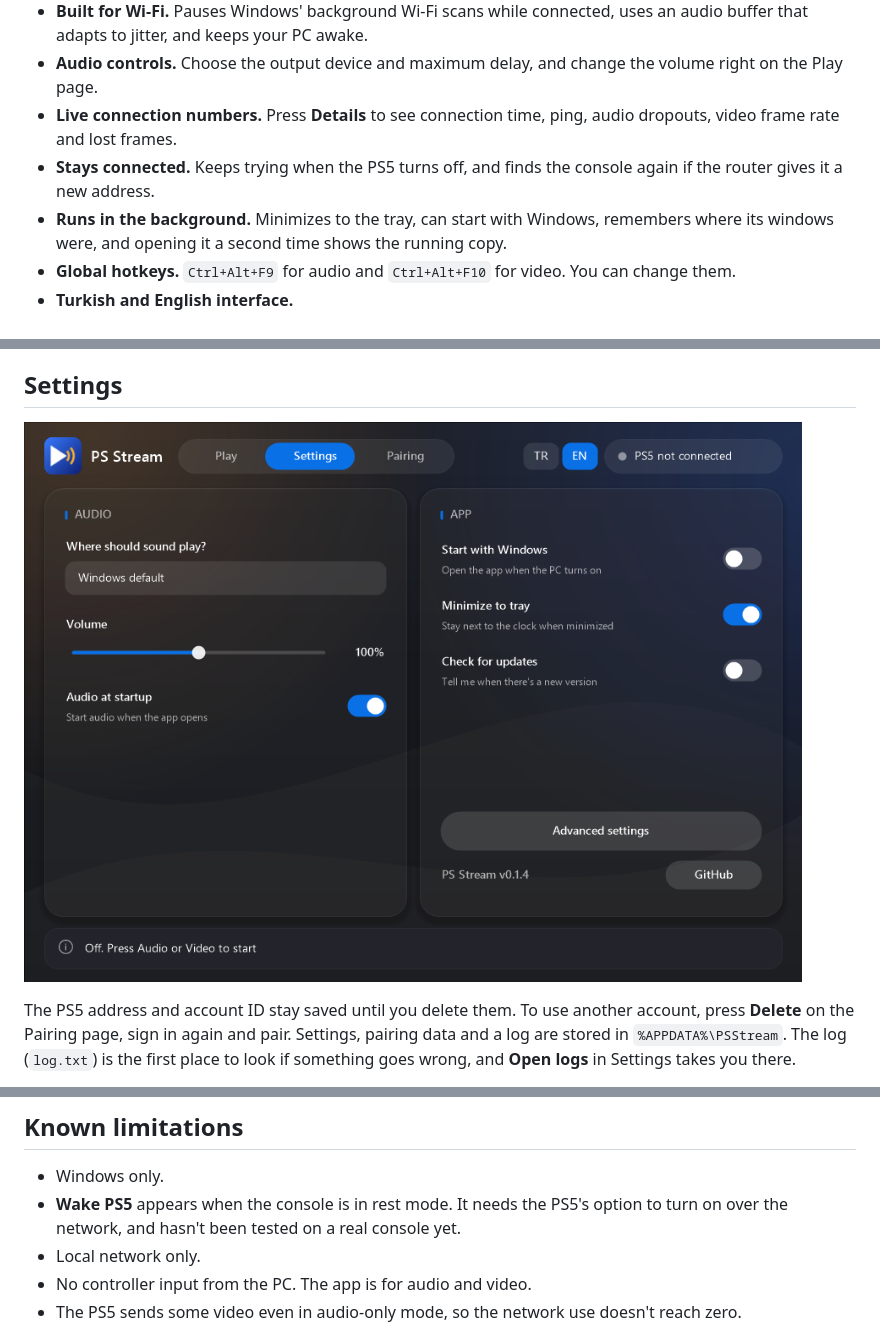
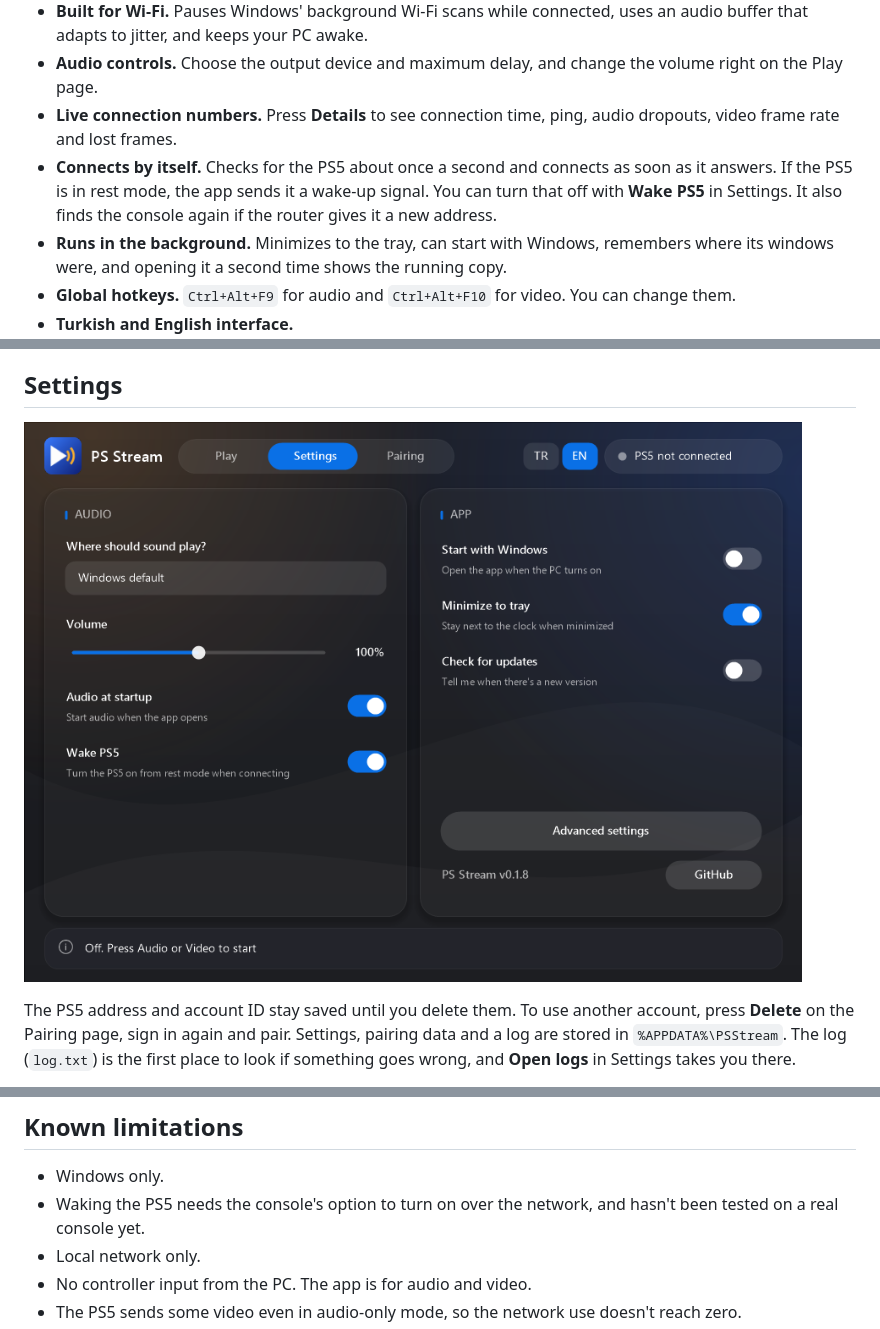
Before and after one commit to Warhead500metalmonster/ps-stream, a Markdown page: README.md, 3 parts joined by grey strips. Drawn GitHub-style; pictures changed too: docs/settings.png.

```diff
--- a/README.md
+++ b/README.md
@@ -27,7 +27,7 @@ If you play on a TV and use Discord on your PC, the usual way to get game audio
 - **Built for Wi-Fi.** Pauses Windows' background Wi-Fi scans while connected, uses an audio buffer that adapts to jitter, and keeps your PC awake.
 - **Audio controls.** Choose the output device and maximum delay, and change the volume right on the Play page.
 - **Live connection numbers.** Press **Details** to see connection time, ping, audio dropouts, video frame rate and lost frames.
-- **Stays connected.** Keeps trying when the PS5 turns off, and finds the console again if the router gives it a new address.
+- **Connects by itself.** Checks for the PS5 about once a second and connects as soon as it answers. If the PS5 is in rest mode, the app sends it a wake-up signal. You can turn that off with **Wake PS5** in Settings. It also finds the console again if the router gives it a new address.
 - **Runs in the background.** Minimizes to the tray, can start with Windows, remembers where its windows were, and opening it a second time shows the running copy.
 - **Global hotkeys.** `Ctrl+Alt+F9` for audio and `Ctrl+Alt+F10` for video. You can change them.
 - **Turkish and English interface.**
@@ -73,7 +73,7 @@ When you press it, the app downloads the release from GitHub, checks it against
 ## Known limitations
 
 - Windows only.
-- **Wake PS5** appears when the console is in rest mode. It needs the PS5's option to turn on over the network, and hasn't been tested on a real console yet.
+- Waking the PS5 needs the console's option to turn on over the network, and hasn't been tested on a real console yet.
 - Local network only.
 - No controller input from the PC. The app is for audio and video.
 - The PS5 sends some video even in audio-only mode, so the network use doesn't reach zero.
```
Also changed, not shown: 4 other files.
